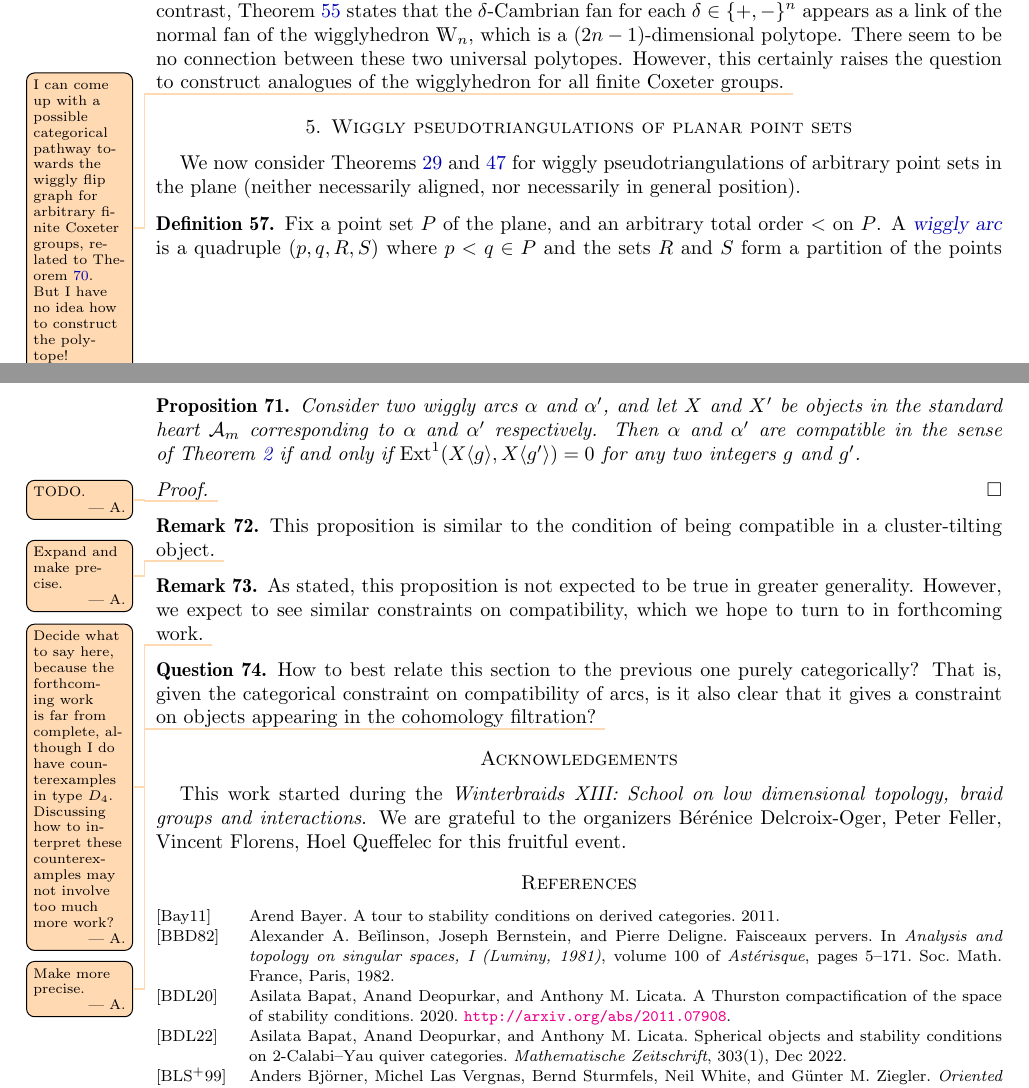
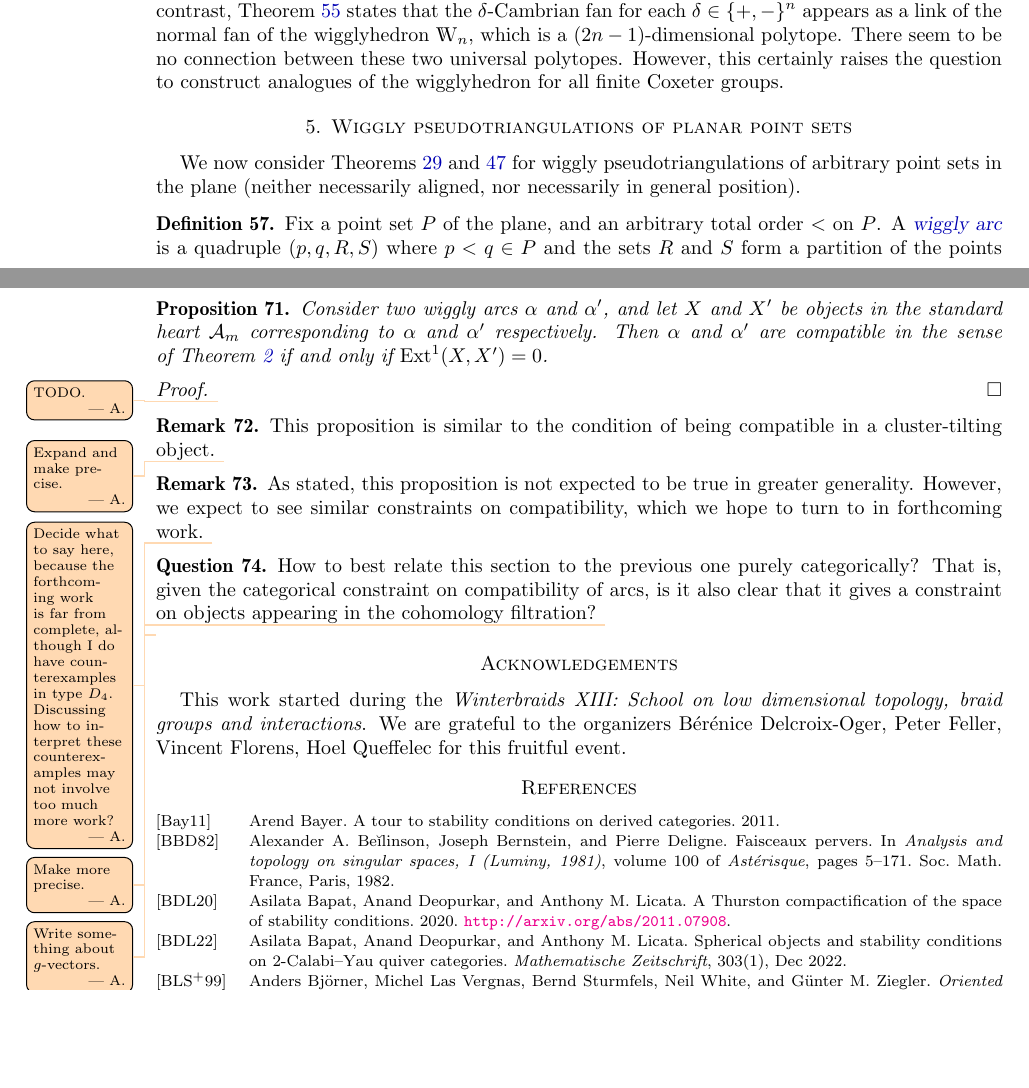
Before and after one commit to vpilaud/wiggly, a LaTeX paper (draft/wigglyhedra.tex): two parts of pages 18 and 24 of 25, joined at a grey line, cut so that both start at the same text, the shorter picture padded with empty space. Compiled offline with pdfLaTeX.

Commit message:
Updates following conversation.

```diff
--- a/draft/wigglyhedra.tex
+++ b/draft/wigglyhedra.tex
@@ -1367,7 +1367,6 @@ More precisely, the $\delta$-Cambrian fan for each~$\delta \in \{+,-\}^n$  appea
 In contrast, \cref{prop:CambrianFan} states that the $\delta$-Cambrian fan for each~$\delta \in \{+,-\}^n$ appears as a link of the normal fan of the wigglyhedron~$\wigglyhedron_n$, which is a $(2n-1)$-dimensional polytope.
 There seem to be no connection between these two universal polytopes.
 However, this certainly raises the question to construct analogues of the wigglyhedron for all finite Coxeter groups.
-\asilata{I can come up with a possible categorical pathway towards the wiggly flip graph for arbitrary finite Coxeter groups, related to~\cref{prop:hn-filtration}. But I have no idea how to construct the polytope!}
 \end{remark}
 
 %%%%%%%%%%%%%%%%%%%%%%%%%%%%%%%%%%%%%%
@@ -1681,7 +1681,7 @@ In this section, we give a categorical criterion for two wiggly arcs to be compa
 As such, this section is somewhat dual to the previous section --- the criterion in this section determines whether a pair of wiggly arcs can belong together in a single wiggly pseudotriangulation, whereas the previous section generated a wiggly pseudotriangulation given any object of the category.
 \begin{proposition}
   Consider two wiggly arcs \(\alpha\) and \(\alpha'\), and let \(X\) and \(X'\) be objects in the standard heart \(\mathcal{A}_m\) corresponding to \(\alpha\) and \(\alpha'\) respectively.
-  Then \(\alpha\) and \(\alpha'\) are compatible in the sense of~\cref{def:compatible} if and only if \(\Ext^1(X\langle g \rangle, X\langle g' \rangle) = 0\) for any two integers \(g\) and \(g'\).
+  Then \(\alpha\) and \(\alpha'\) are compatible in the sense of~\cref{def:compatible} if and only if \(\Ext^1(X, X') = 0\).
 \end{proposition}
 \begin{proof}
   \asilata{TODO.}
@@ -1701,6 +1701,8 @@ As such, this section is somewhat dual to the previous section --- the criterion
   \asilata{Make more precise.}
 \end{question}
 
+\asilata{Write something about \(g\)-vectors.}
+
 %%%%%%%%%%%%%%%%%%%%%%%%%%%%%%%%%%%%%%
 
 \section*{Acknowledgements}
```
Also changed, not shown: draft/wigglyhedra.tex (1 more changed lines).
